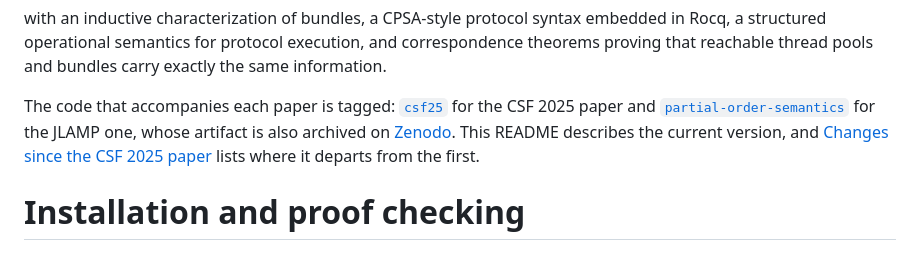
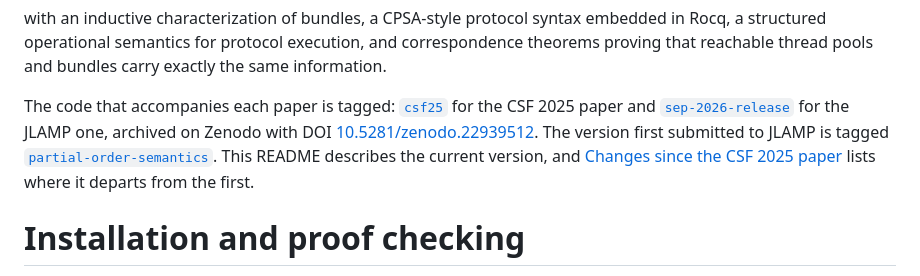
Before and after one commit to strandsrocq/strandsrocq, a Markdown page: README.md, the part around the change. GitHub-like rendering.

Commit message:
Point the JLAMP paper to the September 2026 release and its DOI

```diff
--- a/README.md
+++ b/README.md
@@ -14,7 +14,7 @@ and is extended in:
 
 with an inductive characterization of bundles, a CPSA-style protocol syntax embedded in Rocq, a structured operational semantics for protocol execution, and correspondence theorems proving that reachable thread pools and bundles carry exactly the same information.
 
-The code that accompanies each paper is tagged: [`csf25`](https://github.com/strandsrocq/strandsrocq/tree/csf25) for the CSF 2025 paper and [`partial-order-semantics`](https://github.com/strandsrocq/strandsrocq/tree/partial-order-semantics) for the JLAMP one, whose artifact is also archived on [Zenodo](https://doi.org/10.5281/zenodo.22299361).
+The code that accompanies each paper is tagged: [`csf25`](https://github.com/strandsrocq/strandsrocq/tree/csf25) for the CSF 2025 paper and [`sep-2026-release`](https://github.com/strandsrocq/strandsrocq/tree/sep-2026-release) for the JLAMP one, archived on Zenodo with DOI [10.5281/zenodo.22939512](https://doi.org/10.5281/zenodo.22939512). The version first submitted to JLAMP is tagged [`partial-order-semantics`](https://github.com/strandsrocq/strandsrocq/tree/partial-order-semantics).
 This README describes the current version, and [Changes since the CSF 2025 paper](#changes-since-the-csf-2025-paper) lists where it departs from the first.
 
 # Installation and proof checking
```
